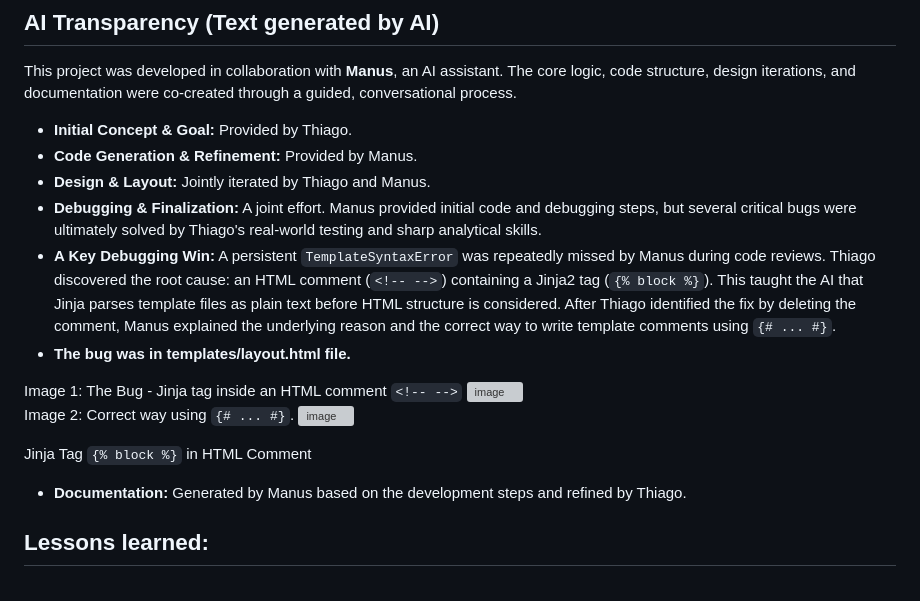
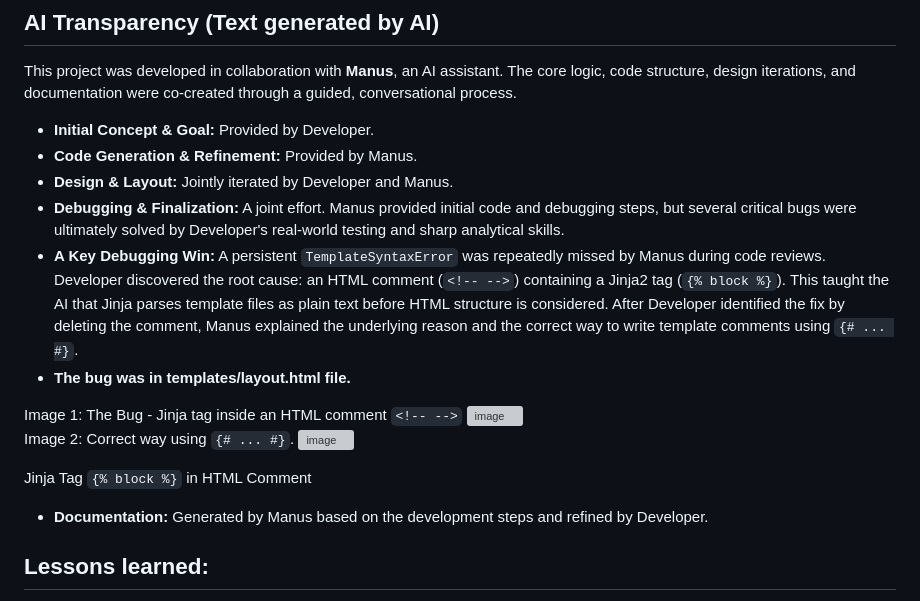
Before and after one commit to ThiagoMaria-SecurityIT/infosec_tool, a Markdown page: README.md, the part around the change. GitHub-like rendering; grey boxes are pictures that could not be loaded.

```diff
--- a/README.md
+++ b/README.md
@@ -145,11 +145,11 @@ In a real-world environment, the secret key must be a long, random, and unpredic
 
 This project was developed in collaboration with **Manus**, an AI assistant. The core logic, code structure, design iterations, and documentation were co-created through a guided, conversational process.
 
-*   **Initial Concept & Goal:** Provided by Thiago.
+*   **Initial Concept & Goal:** Provided by Developer.
 *   **Code Generation & Refinement:** Provided by Manus.
-*   **Design & Layout:** Jointly iterated by Thiago and Manus.
-*   **Debugging & Finalization:** A joint effort. Manus provided initial code and debugging steps, but several critical bugs were ultimately solved by Thiago's real-world testing and sharp analytical skills.
-*   **A Key Debugging Win:** A persistent `TemplateSyntaxError` was repeatedly missed by Manus during code reviews. Thiago discovered the root cause: an HTML comment (`<!-- -->`) containing a Jinja2 tag (`{% block %}`). This taught the AI that Jinja parses template files as plain text before HTML structure is considered. After Thiago identified the fix by deleting the comment, Manus explained the underlying reason and the correct way to write template comments using `{# ... #}`.
+*   **Design & Layout:** Jointly iterated by Developer and Manus.
+*   **Debugging & Finalization:** A joint effort. Manus provided initial code and debugging steps, but several critical bugs were ultimately solved by Developer's real-world testing and sharp analytical skills.
+*   **A Key Debugging Win:** A persistent `TemplateSyntaxError` was repeatedly missed by Manus during code reviews. Developer discovered the root cause: an HTML comment (`<!-- -->`) containing a Jinja2 tag (`{% block %}`). This taught the AI that Jinja parses template files as plain text before HTML structure is considered. After Developer identified the fix by deleting the comment, Manus explained the underlying reason and the correct way to write template comments using `{# ... #}`.
 *   **The bug was in templates/layout.html file.**
 
 Image 1: The Bug - Jinja tag inside an HTML comment `<!-- -->`
@@ -158,7 +158,7 @@ Image 2: Correct way using `{# ... #}`.
 <img width="915" height="333" alt="image" src="https://github.com/user-attachments/assets/cc46a826-7f62-4b7a-af68-f3b9d06f1086" />
 
 Jinja Tag `{% block %}` in HTML Comment
-*   **Documentation:** Generated by Manus based on the development steps and refined by Thiago.
+*   **Documentation:** Generated by Manus based on the development steps and refined by Developer.
 
 ## Lessons learned:
 - Using HTML comment tags (`<!-- -->`) within a Jinja2 template does not work as expected because Jinja2 processes the template before the HTML is rendered, and HTML comments are not recognized as comment syntax by Jinja2
```
